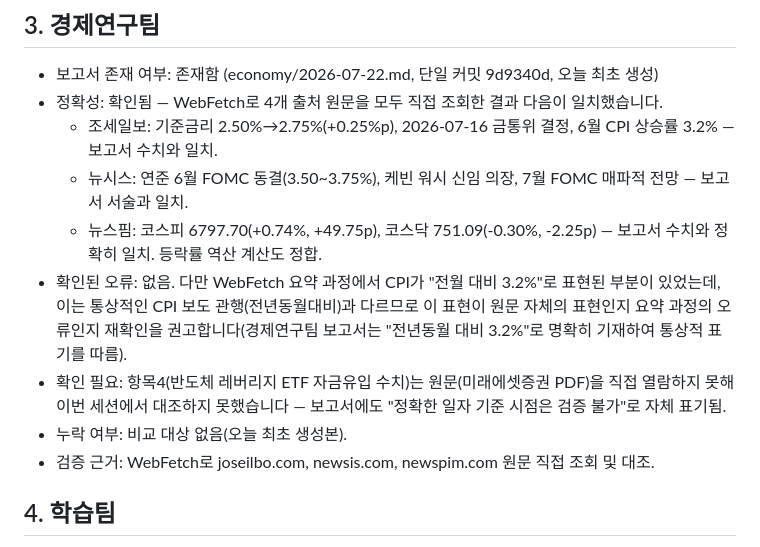
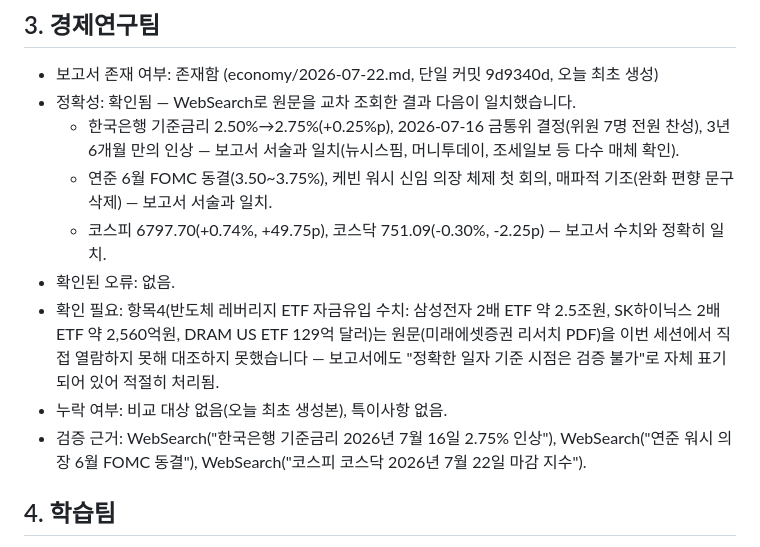
Before and after one commit to wngmlzpq-cod/ai-team-briefings, a Markdown page: qa/2026-07-22.md, the part around one of its changes. Drawn GitHub-style.

```diff
--- a/qa/2026-07-22.md
+++ b/qa/2026-07-22.md
@@ -28,14 +28,14 @@
 
 ## 3. 경제연구팀
 - 보고서 존재 여부: 존재함 (economy/2026-07-22.md, 단일 커밋 9d9340d, 오늘 최초 생성)
-- 정확성: 확인됨 — WebFetch로 4개 출처 원문을 모두 직접 조회한 결과 다음이 일치했습니다.
-  - 조세일보: 기준금리 2.50%→2.75%(+0.25%p), 2026-07-16 금통위 결정, 6월 CPI 상승률 3.2% — 보고서 수치와 일치.
-  - 뉴시스: 연준 6월 FOMC 동결(3.50~3.75%), 케빈 워시 신임 의장, 7월 FOMC 매파적 전망 — 보고서 서술과 일치.
-  - 뉴스핌: 코스피 6797.70(+0.74%, +49.75p), 코스닥 751.09(-0.30%, -2.25p) — 보고서 수치와 정확히 일치. 등락률 역산 계산도 정합.
-- 확인된 오류: 없음. 다만 WebFetch 요약 과정에서 CPI가 "전월 대비 3.2%"로 표현된 부분이 있었는데, 이는 통상적인 CPI 보도 관행(전년동월대비)과 다르므로 이 표현이 원문 자체의 표현인지 요약 과정의 오류인지 재확인을 권고합니다(경제연구팀 보고서는 "전년동월 대비 3.2%"로 명확히 기재하여 통상적 표기를 따름).
-- 확인 필요: 항목4(반도체 레버리지 ETF 자금유입 수치)는 원문(미래에셋증권 PDF)을 직접 열람하지 못해 이번 세션에서 대조하지 못했습니다 — 보고서에도 "정확한 일자 기준 시점은 검증 불가"로 자체 표기됨.
-- 누락 여부: 비교 대상 없음(오늘 최초 생성본).
-- 검증 근거: WebFetch로 joseilbo.com, newsis.com, newspim.com 원문 직접 조회 및 대조.
+- 정확성: 확인됨 — WebSearch로 원문을 교차 조회한 결과 다음이 일치했습니다.
+  - 한국은행 기준금리 2.50%→2.75%(+0.25%p), 2026-07-16 금통위 결정(위원 7명 전원 찬성), 3년 6개월 만의 인상 — 보고서 서술과 일치(뉴시스핌, 머니투데이, 조세일보 등 다수 매체 확인).
+  - 연준 6월 FOMC 동결(3.50~3.75%), 케빈 워시 신임 의장 체제 첫 회의, 매파적 기조(완화 편향 문구 삭제) — 보고서 서술과 일치.
+  - 코스피 6797.70(+0.74%, +49.75p), 코스닥 751.09(-0.30%, -2.25p) — 보고서 수치와 정확히 일치.
+- 확인된 오류: 없음.
+- 확인 필요: 항목4(반도체 레버리지 ETF 자금유입 수치: 삼성전자 2배 ETF 약 2.5조원, SK하이닉스 2배 ETF 약 2,560억원, DRAM US ETF 129억 달러)는 원문(미래에셋증권 리서치 PDF)을 이번 세션에서 직접 열람하지 못해 대조하지 못했습니다 — 보고서에도 "정확한 일자 기준 시점은 검증 불가"로 자체 표기되어 있어 적절히 처리됨.
+- 누락 여부: 비교 대상 없음(오늘 최초 생성본), 특이사항 없음.
+- 검증 근거: WebSearch("한국은행 기준금리 2026년 7월 16일 2.75% 인상"), WebSearch("연준 워시 의장 6월 FOMC 동결"), WebSearch("코스피 코스닥 2026년 7월 22일 마감 지수").
 
 ## 4. 학습팀
 - 보고서 존재 여부: 존재함 (learning/2026-07-22.md, 커밋 860acec가 최신본)
```
Also changed, not shown: other parts of qa/2026-07-22.md (+14 -14 lines).
